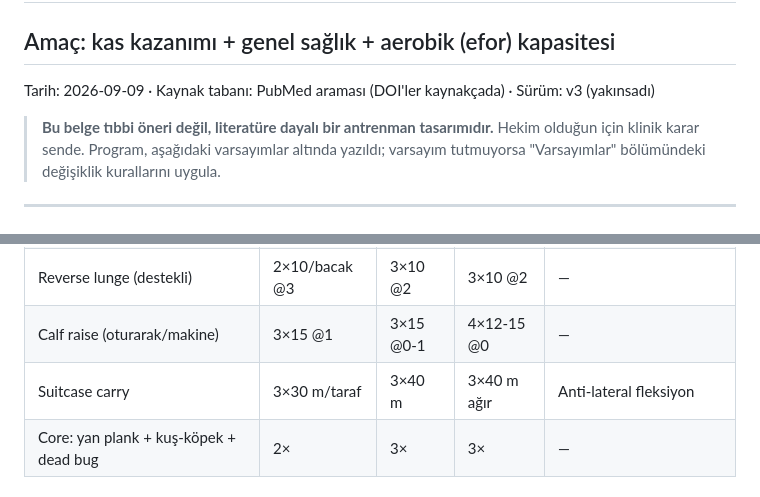
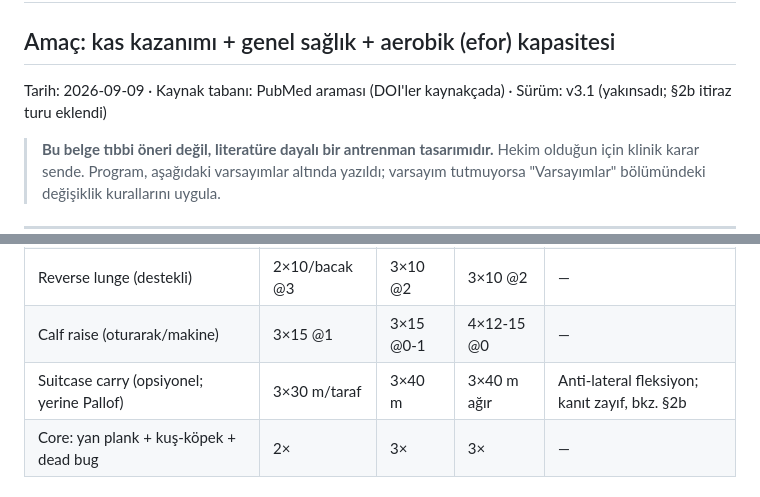
Before and after one commit to gokhanbirsen1992-sketch/sunu-, a Markdown page: docs/spor-programi-bel-fitigi.md, 2 parts joined by grey strips. GitHub-like rendering.

```diff
--- a/docs/spor-programi-bel-fitigi.md
+++ b/docs/spor-programi-bel-fitigi.md
@@ -1,7 +1,7 @@
 # Lomber Disk Hernisi ile Haftada 4 Gün Antrenman Programı
 ## Amaç: kas kazanımı + genel sağlık + aerobik (efor) kapasitesi
 
-Tarih: 2026-09-09 · Kaynak tabanı: PubMed araması (DOI'ler kaynakçada) · Sürüm: v3 (yakınsadı)
+Tarih: 2026-09-09 · Kaynak tabanı: PubMed araması (DOI'ler kaynakçada) · Sürüm: v3.1 (yakınsadı; §2b itiraz turu eklendi)
 
 > **Bu belge tıbbi öneri değil, literatüre dayalı bir antrenman tasarımıdır.** Hekim olduğun için klinik karar sende.
 > Program, aşağıdaki varsayımlar altında yazıldı; varsayım tutmuyorsa "Varsayımlar" bölümündeki değişiklik kurallarını uygula.
@@ -139,7 +164,7 @@ Notasyon: set × tekrar @ RIR. "Çift ilerleme": tüm setlerde tekrar aralığı
 | Leg curl | 3×12 @2 | 3×12 @1 | 3×12 @0-1 | — |
 | Reverse lunge (destekli) | 2×10/bacak @3 | 3×10 @2 | 3×10 @2 | — |
 | Calf raise (oturarak/makine) | 3×15 @1 | 3×15 @0-1 | 4×12-15 @0 | — |
-| Suitcase carry | 3×30 m/taraf | 3×40 m | 3×40 m ağır | Anti-lateral fleksiyon |
+| Suitcase carry (opsiyonel; yerine Pallof) | 3×30 m/taraf | 3×40 m | 3×40 m ağır | Anti-lateral fleksiyon; kanıt zayıf, bkz. §2b |
 | Core: yan plank + kuş-köpek + dead bug | 2× | 3× | 3× | — |
 
 ### Üst B – Çekme
```
Also changed, not shown: other parts of docs/spor-programi-bel-fitigi.md (+38 -2 lines).
